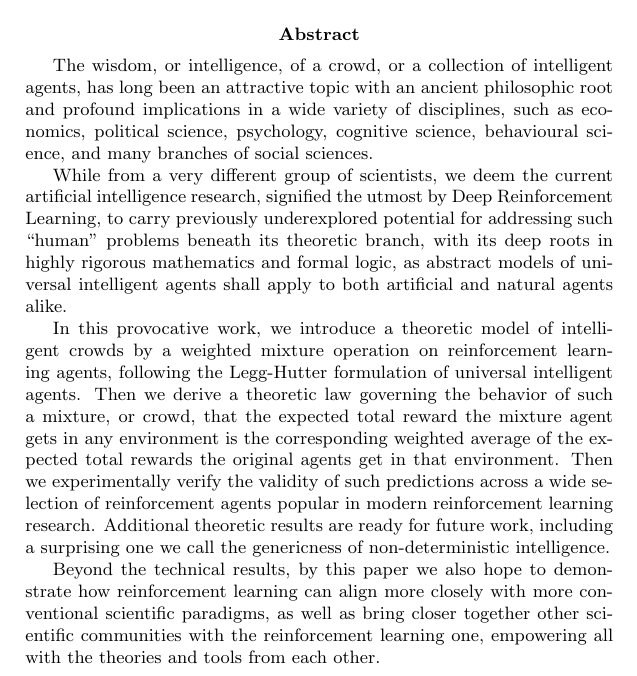
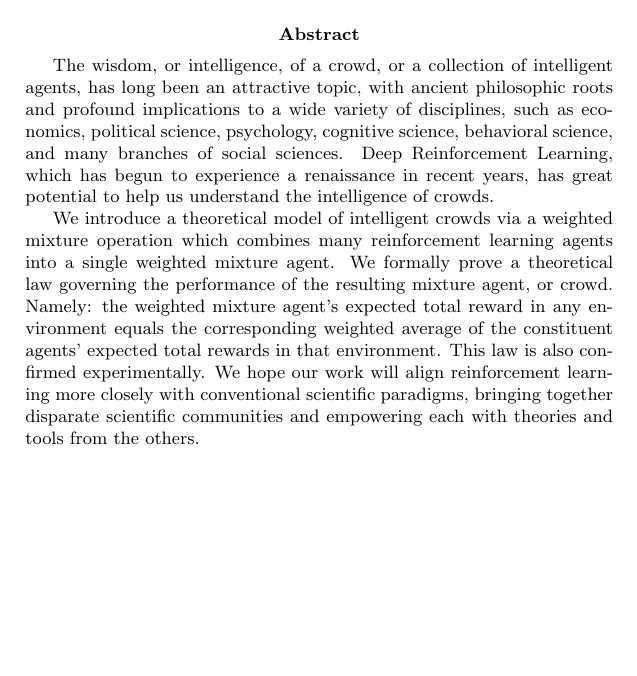
Before and after one commit to semitrivial/AgentMixtures, a LaTeX paper (LenNatureAbstract.tex): part of the page, cut so that both start at the same text, the shorter picture padded with empty space. Compiled offline with pdfLaTeX.

Commit message:
Revise LenNatureAbstract.tex

```diff
--- a/LenNatureAbstract.tex
+++ b/LenNatureAbstract.tex
@@ -33,39 +33,23 @@
 \maketitle
 
 \begin{abstract}
-The wisdom, or intelligence, of a crowd, or a collection of intelligent agents, has long been an attractive topic with an ancient philosophic root and profound implications in a wide variety of disciplines, such as economics, political science, psychology, cognitive science, behavioural science, and many branches of social sciences.
+The wisdom, or intelligence, of a crowd, or a collection of intelligent agents, has long been an attractive topic, with ancient philosophic roots and profound implications to a wide variety of disciplines, such as economics, political science, psychology, cognitive science, behavioral science, and many branches of social sciences.
+Deep Reinforcement Learning, which has begun to experience a renaissance in recent years,
+has great potential to help us understand the intelligence of crowds.
 
-While from a very different group of scientists, we deem the current artificial intelligence research,
-signified the utmost by Deep Reinforcement Learning,
-to carry previously underexplored potential for addressing such ``human'' problems beneath its theoretic branch,
-with its deep roots in highly rigorous mathematics and formal logic,
-as abstract models of universal intelligent agents shall apply to both artificial and natural agents alike.
-
-In this provocative work, we introduce a theoretic model of intelligent crowds by
- a weighted mixture operation on
-reinforcement learning agents, following the Legg-Hutter formulation of universal intelligent agents.
-Then we derive a theoretic law governing the behavior of such a mixture, or crowd, that
-the expected total reward the mixture agent
-gets in any environment is the corresponding weighted average
-of the expected total rewards the original agents get in that
-environment. Then we experimentally verify the validity of such predictions across a wide selection of reinforcement agents popular in modern reinforcement learning research. Additional theoretic results are ready for future work,
-including a surprising one
- we call the genericness of non-deterministic intelligence.
-
- Beyond the technical results, by this paper we also hope to demonstrate how reinforcement learning can align more closely with more conventional scientific paradigms, as well as bring closer together other scientific communities with the reinforcement learning one, empowering all with the theories and tools from each other.
-
-%. The mixture of several weighted agents is
-%an agent with the
-%following property: the expected total reward the mixture agent
-%gets in any environment is the corresponding weighted average
-%of the expected total rewards the original agents get in that
-%environment. We use mixture agents to formalize and
-%strengthen an informal result of Alexander and Hutter. We also use mixture
-%agents to prove additional results, including a surprising result
-%which we call the genericness of non-deterministic intelligence. Loosely:
-%any particular non-deterministic action an agent takes
-%can have its probabilities modified without making the agent less
-%intelligent.
+We introduce a theoretical model of intelligent crowds via
+a weighted mixture operation which combines many reinforcement learning agents
+into a single weighted mixture agent.
+We formally prove a theoretical law governing the performance of the resulting
+mixture agent, or crowd.
+Namely: the weighted mixture agent's expected total reward
+in any environment equals the corresponding weighted average
+of the constituent agents' expected total rewards in that environment.
+This law is also confirmed experimentally.
+We hope our work will align reinforcement learning more closely
+with conventional scientific paradigms, bringing together disparate
+scientific communities and empowering each with theories and tools from
+the others.
 \end{abstract}
 
 %\bibliographystyle{alpha}
```
